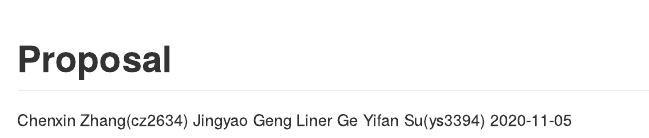
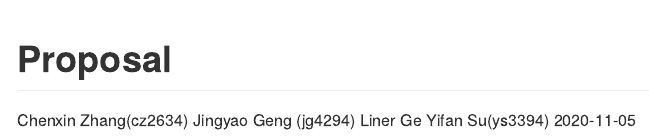
Before and after one commit to chenxin214/p8105_final_project, an R Markdown document (p8105_proposal.Rmd): the page in a window 1100 px wide, from its top. Rendered offline with R 4.5, knitr and Pandoc, with nearby package versions.

Commit message:
Update p8105_proposal.Rmd

```diff
--- a/p8105_proposal.Rmd
+++ b/p8105_proposal.Rmd
@@ -1,7 +1,7 @@
 ---
 title: "Proposal"
 author: "Chenxin Zhang(cz2634)
-Jingyao Geng
+Jingyao Geng (jg4294)
 Liner Ge
 Yifan Su(ys3394)"
 date: '`r format(Sys.time(), "%Y-%m-%d")`'
```
